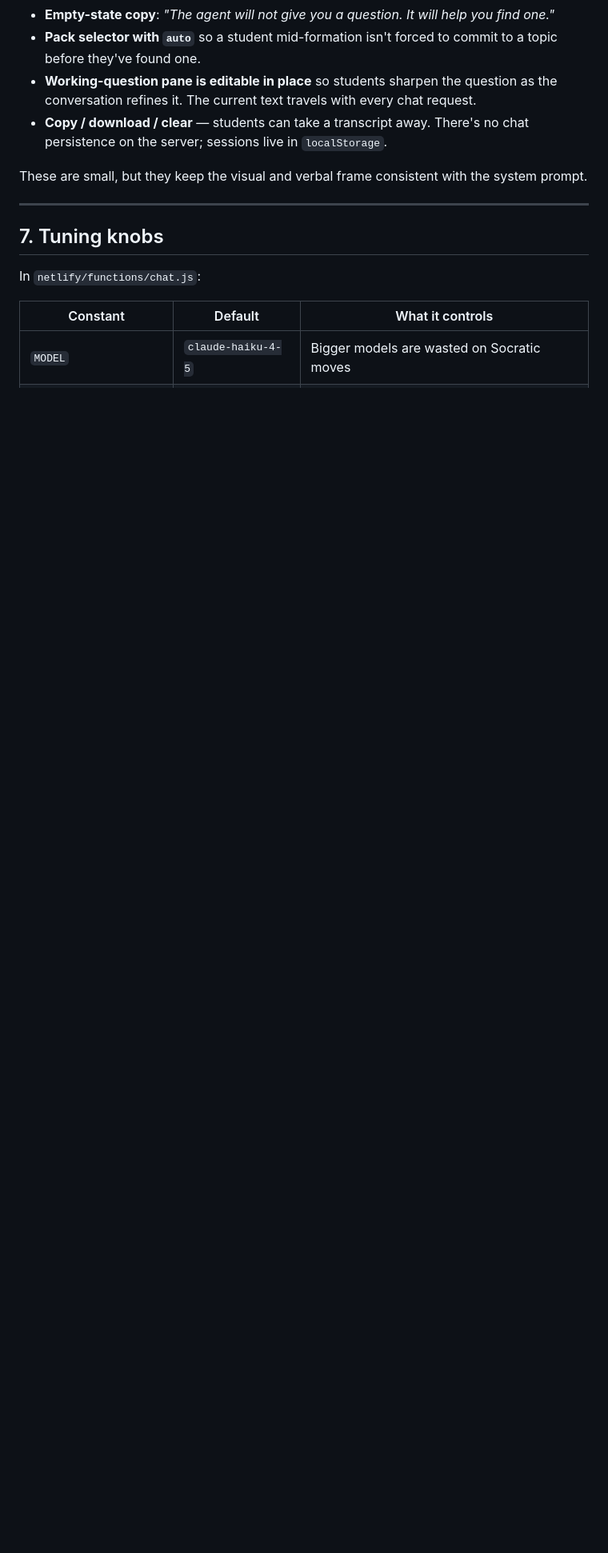
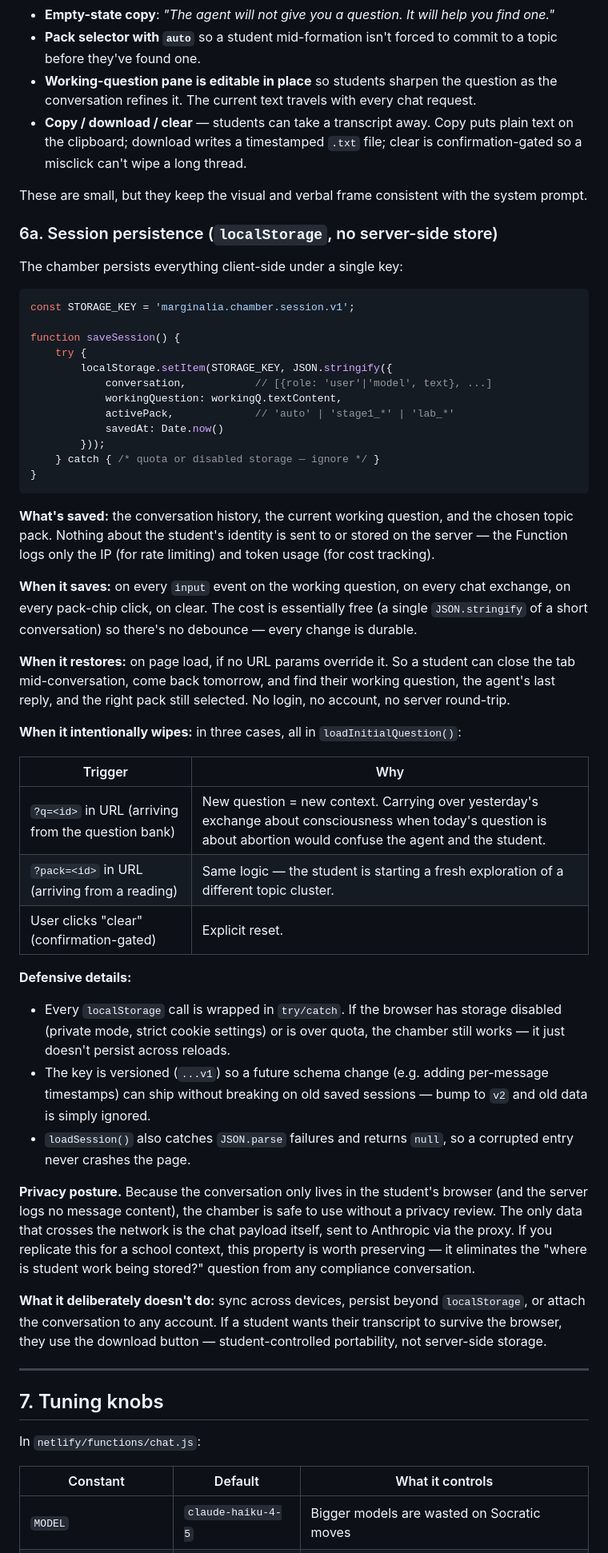
Before and after one commit to peterellisteacher-code/Stage-1-Issues-Study, a Markdown page: _design/04-ai-agent-design-summary.md, the part around one of its changes. Shown at 80% size. Drawn GitHub-style; blank space fills up the shorter version.

Commit message:
Expand AI design summary: session persistence section
Covers what's saved to localStorage, when it saves, when it
restores, when it intentionally wipes (URL-param context changes),
and the privacy posture that falls out of having no server-side
store.

````diff
--- a/_design/04-ai-agent-design-summary.md
+++ b/_design/04-ai-agent-design-summary.md
@@ -256,9 +256,52 @@ The system prompt does most of the work, but the front-end matters too. In `cham
 - **Empty-state copy**: *"The agent will not give you a question. It will help you find one."*
 - **Pack selector with `auto`** so a student mid-formation isn't forced to commit to a topic before they've found one.
 - **Working-question pane is editable in place** so students sharpen the question as the conversation refines it. The current text travels with every chat request.
-- **Copy / download / clear** — students can take a transcript away. There's no chat persistence on the server; sessions live in `localStorage`.
+- **Copy / download / clear** — students can take a transcript away. Copy puts plain text on the clipboard; download writes a timestamped `.txt` file; clear is confirmation-gated so a misclick can't wipe a long thread.
 
 These are small, but they keep the visual and verbal frame consistent with the system prompt.
+
+### 6a. Session persistence (`localStorage`, no server-side store)
+
+The chamber persists everything client-side under a single key:
+
+```js
+const STORAGE_KEY = 'marginalia.chamber.session.v1';
+
+function saveSession() {
+    try {
+        localStorage.setItem(STORAGE_KEY, JSON.stringify({
+            conversation,           // [{role: 'user'|'model', text}, ...]
+            workingQuestion: workingQ.textContent,
+            activePack,             // 'auto' | 'stage1_*' | 'lab_*'
+            savedAt: Date.now()
+        }));
+    } catch { /* quota or disabled storage — ignore */ }
+}
+```
+
+**What's saved:** the conversation history, the current working question, and the chosen topic pack. Nothing about the student's identity is sent to or stored on the server — the Function logs only the IP (for rate limiting) and token usage (for cost tracking).
+
+**When it saves:** on every `input` event on the working question, on every chat exchange, on every pack-chip click, on clear. The cost is essentially free (a single `JSON.stringify` of a short conversation) so there's no debounce — every change is durable.
+
+**When it restores:** on page load, if no URL params override it. So a student can close the tab mid-conversation, come back tomorrow, and find their working question, the agent's last reply, and the right pack still selected. No login, no account, no server round-trip.
+
+**When it intentionally wipes:** in three cases, all in `loadInitialQuestion()`:
+
+| Trigger | Why |
+|---|---|
+| `?q=<id>` in URL (arriving from the question bank) | New question = new context. Carrying over yesterday's exchange about consciousness when today's question is about abortion would confuse the agent and the student. |
+| `?pack=<id>` in URL (arriving from a reading) | Same logic — the student is starting a fresh exploration of a different topic cluster. |
+| User clicks "clear" (confirmation-gated) | Explicit reset. |
+
+**Defensive details:**
+
+- Every `localStorage` call is wrapped in `try/catch`. If the browser has storage disabled (private mode, strict cookie settings) or is over quota, the chamber still works — it just doesn't persist across reloads.
+- The key is versioned (`...v1`) so a future schema change (e.g. adding per-message timestamps) can ship without breaking on old saved sessions — bump to `v2` and old data is simply ignored.
+- `loadSession()` also catches `JSON.parse` failures and returns `null`, so a corrupted entry never crashes the page.
+
+**Privacy posture.** Because the conversation only lives in the student's browser (and the server logs no message content), the chamber is safe to use without a privacy review. The only data that crosses the network is the chat payload itself, sent to Anthropic via the proxy. If you replicate this for a school context, this property is worth preserving — it eliminates the "where is student work being stored?" question from any compliance conversation.
+
+**What it deliberately doesn't do:** sync across devices, persist beyond `localStorage`, or attach the conversation to any account. If a student wants their transcript to survive the browser, they use the download button — student-controlled portability, not server-side storage.
 
 ---
 
````
Also changed, not shown: other parts of _design/04-ai-agent-design-summary.md (+1 -0 lines).
